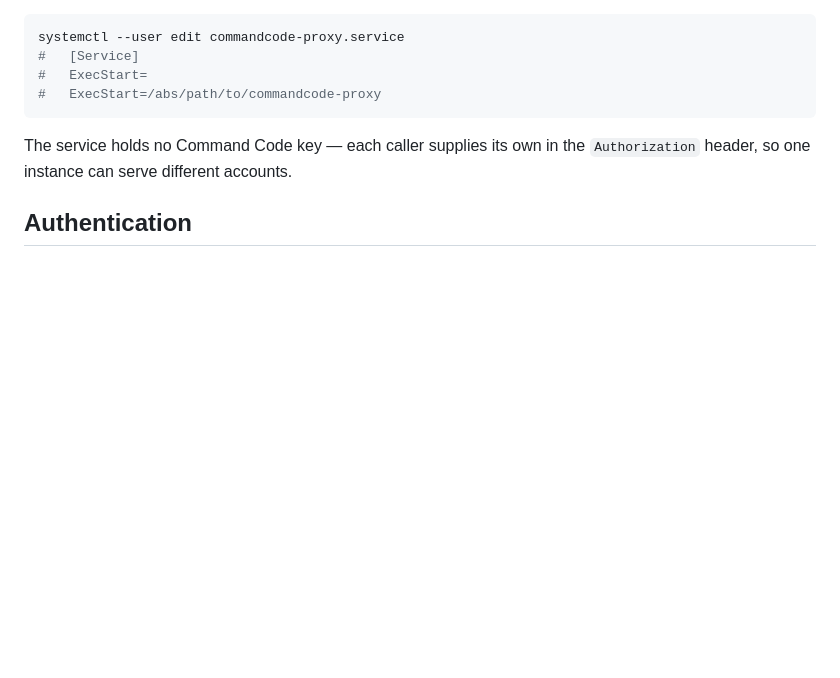
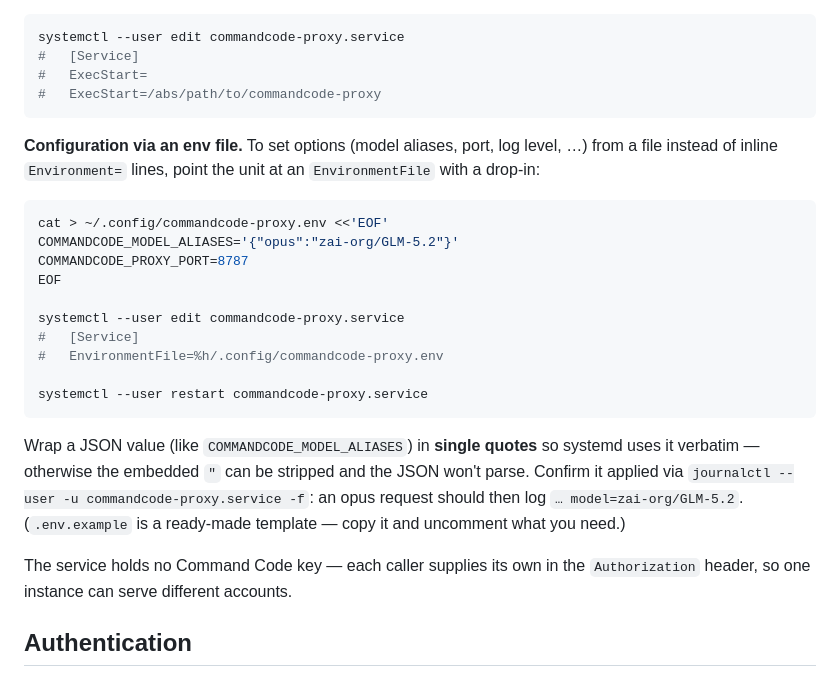
Before and after one commit to hippof/commandcode-proxy-go, a Markdown page: docs/INSTALL.md, the part around the change. Drawn GitHub-style; blank space fills up the shorter version.

Commit message:
docs: document EnvironmentFile config for the systemd service

````diff
--- a/docs/INSTALL.md
+++ b/docs/INSTALL.md
@@ -116,6 +116,29 @@ systemctl --user edit commandcode-proxy.service
 #   ExecStart=
 #   ExecStart=/abs/path/to/commandcode-proxy
 ```
+
+**Configuration via an env file.** To set options (model aliases, port, log
+level, …) from a file instead of inline `Environment=` lines, point the unit at an
+`EnvironmentFile` with a drop-in:
+
+```sh
+cat > ~/.config/commandcode-proxy.env <<'EOF'
+COMMANDCODE_MODEL_ALIASES='{"opus":"zai-org/GLM-5.2"}'
+COMMANDCODE_PROXY_PORT=8787
+EOF
+
+systemctl --user edit commandcode-proxy.service
+#   [Service]
+#   EnvironmentFile=%h/.config/commandcode-proxy.env
+
+systemctl --user restart commandcode-proxy.service
+```
+
+Wrap a JSON value (like `COMMANDCODE_MODEL_ALIASES`) in **single quotes** so
+systemd uses it verbatim — otherwise the embedded `"` can be stripped and the JSON
+won't parse. Confirm it applied via `journalctl --user -u commandcode-proxy.service
+-f`: an opus request should then log `… model=zai-org/GLM-5.2`. (`.env.example` is
+a ready-made template — copy it and uncomment what you need.)
 
 The service holds no Command Code key — each caller supplies its own in the
 `Authorization` header, so one instance can serve different accounts.
````
